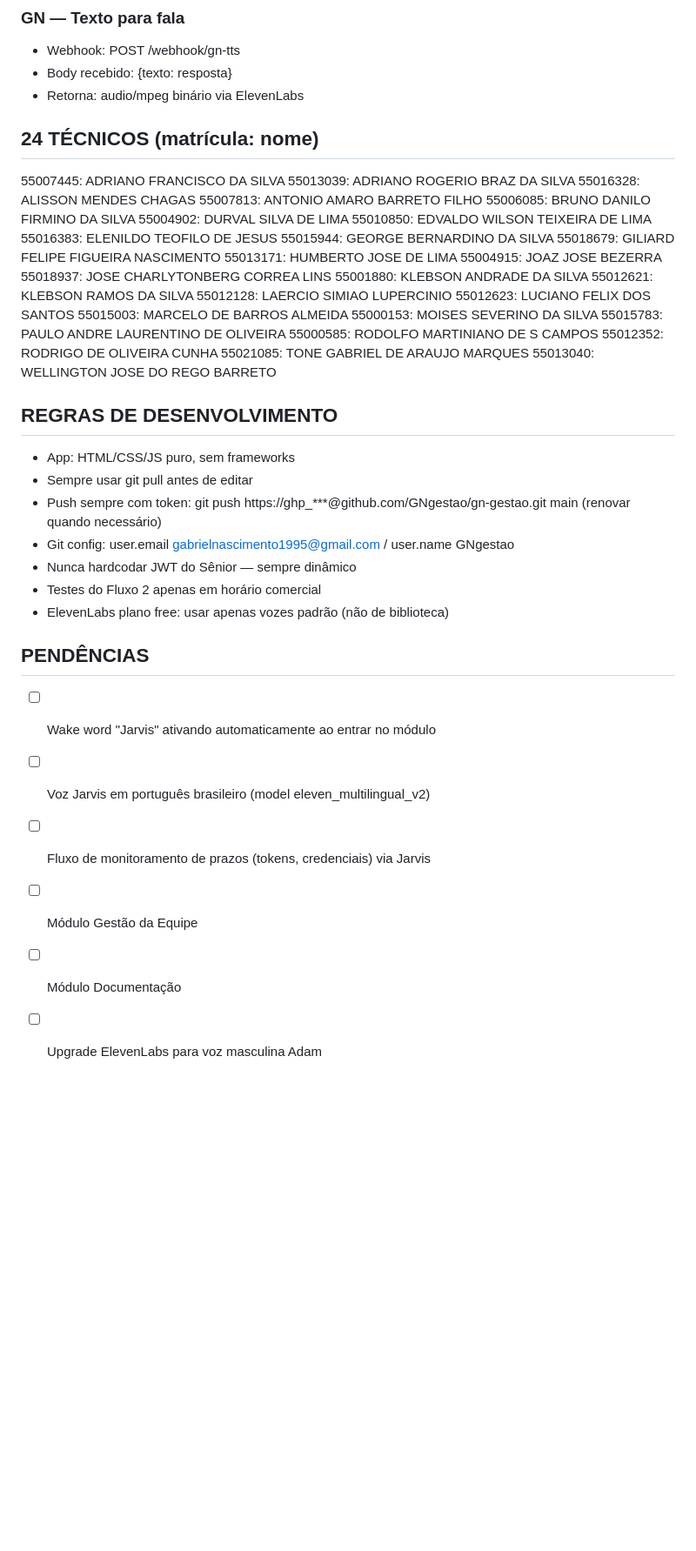
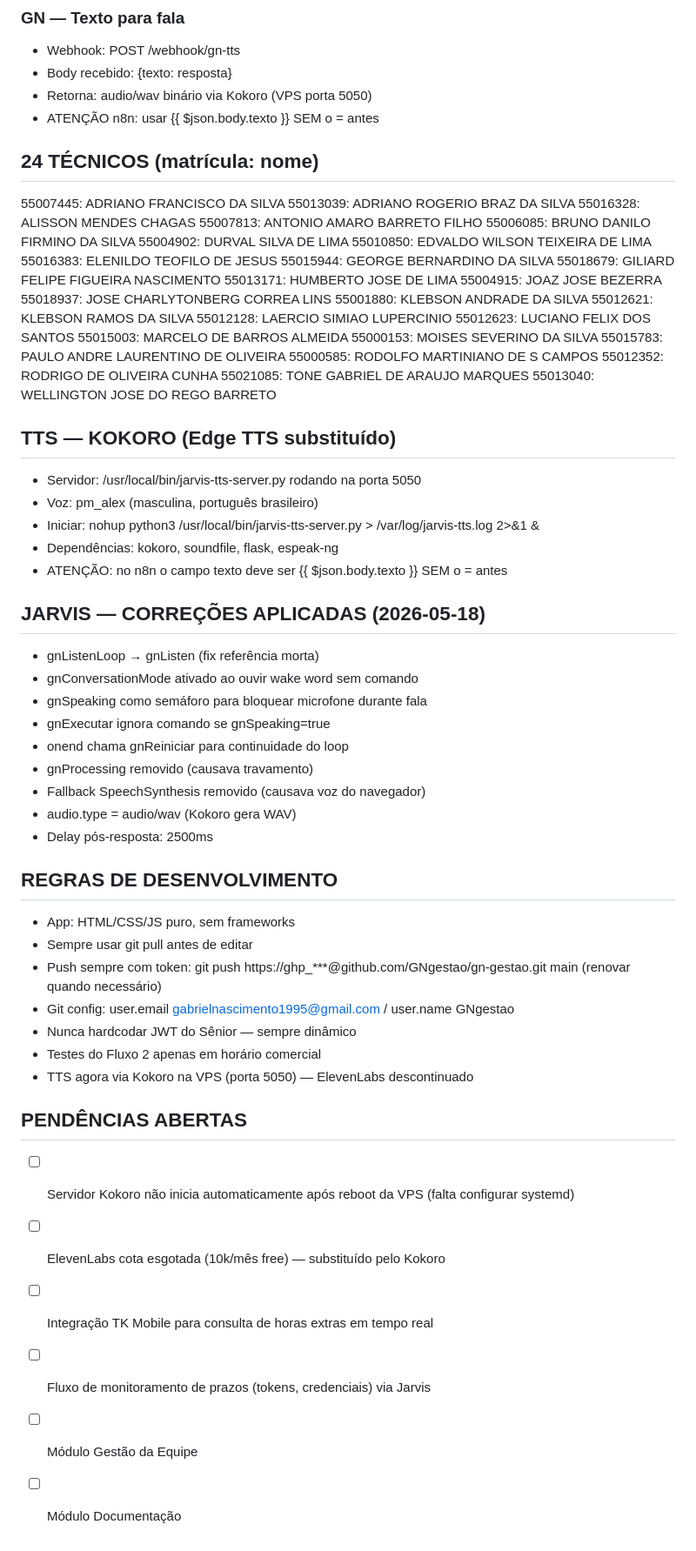
Before and after one commit to GNgestao/gn-gestao, a Markdown page: CLAUDE.md, the part around the change. Shown at 87% size. Drawn GitHub-style; blank space fills up the shorter version.

Commit message:
docs: atualiza CLAUDE.md com Kokoro TTS, correções Jarvis e pendências

```diff
--- a/CLAUDE.md
+++ b/CLAUDE.md
@@ -72,7 +72,8 @@ Rede neural animada. GN no centro, módulos ao redor flutuando. Fundo estrelado
 ### GN — Texto para fala
 - Webhook: POST /webhook/gn-tts
 - Body recebido: {texto: resposta}
-- Retorna: audio/mpeg binário via ElevenLabs
+- Retorna: audio/wav binário via Kokoro (VPS porta 5050)
+- ATENÇÃO n8n: usar {{ $json.body.texto }} SEM o = antes
 
 ## 24 TÉCNICOS (matrícula: nome)
 55007445: ADRIANO FRANCISCO DA SILVA
@@ -100,6 +101,24 @@ Rede neural animada. GN no centro, módulos ao redor flutuando. Fundo estrelado
 55021085: TONE GABRIEL DE ARAUJO MARQUES
 55013040: WELLINGTON JOSE DO REGO BARRETO
 
+## TTS — KOKORO (Edge TTS substituído)
+- Servidor: /usr/local/bin/jarvis-tts-server.py rodando na porta 5050
+- Voz: pm_alex (masculina, português brasileiro)
+- Iniciar: nohup python3 /usr/local/bin/jarvis-tts-server.py > /var/log/jarvis-tts.log 2>&1 &
+- Dependências: kokoro, soundfile, flask, espeak-ng
+- ATENÇÃO: no n8n o campo texto deve ser {{ $json.body.texto }} SEM o = antes
+
+## JARVIS — CORREÇÕES APLICADAS (2026-05-18)
+- gnListenLoop → gnListen (fix referência morta)
+- gnConversationMode ativado ao ouvir wake word sem comando
+- gnSpeaking como semáforo para bloquear microfone durante fala
+- gnExecutar ignora comando se gnSpeaking=true
+- onend chama gnReiniciar para continuidade do loop
+- gnProcessing removido (causava travamento)
+- Fallback SpeechSynthesis removido (causava voz do navegador)
+- audio.type = audio/wav (Kokoro gera WAV)
+- Delay pós-resposta: 2500ms
+
 ## REGRAS DE DESENVOLVIMENTO
 - App: HTML/CSS/JS puro, sem frameworks
 - Sempre usar git pull antes de editar
@@ -107,12 +126,12 @@ Rede neural animada. GN no centro, módulos ao redor flutuando. Fundo estrelado
 - Git config: user.email gabrielnascimento1995@gmail.com / user.name GNgestao
 - Nunca hardcodar JWT do Sênior — sempre dinâmico
 - Testes do Fluxo 2 apenas em horário comercial
-- ElevenLabs plano free: usar apenas vozes padrão (não de biblioteca)
+- TTS agora via Kokoro na VPS (porta 5050) — ElevenLabs descontinuado
 
-## PENDÊNCIAS
-- [ ] Wake word "Jarvis" ativando automaticamente ao entrar no módulo
-- [ ] Voz Jarvis em português brasileiro (model eleven_multilingual_v2)
+## PENDÊNCIAS ABERTAS
+- [ ] Servidor Kokoro não inicia automaticamente após reboot da VPS (falta configurar systemd)
+- [ ] ElevenLabs cota esgotada (10k/mês free) — substituído pelo Kokoro
+- [ ] Integração TK Mobile para consulta de horas extras em tempo real
 - [ ] Fluxo de monitoramento de prazos (tokens, credenciais) via Jarvis
 - [ ] Módulo Gestão da Equipe
 - [ ] Módulo Documentação
-- [ ] Upgrade ElevenLabs para voz masculina Adam
```
